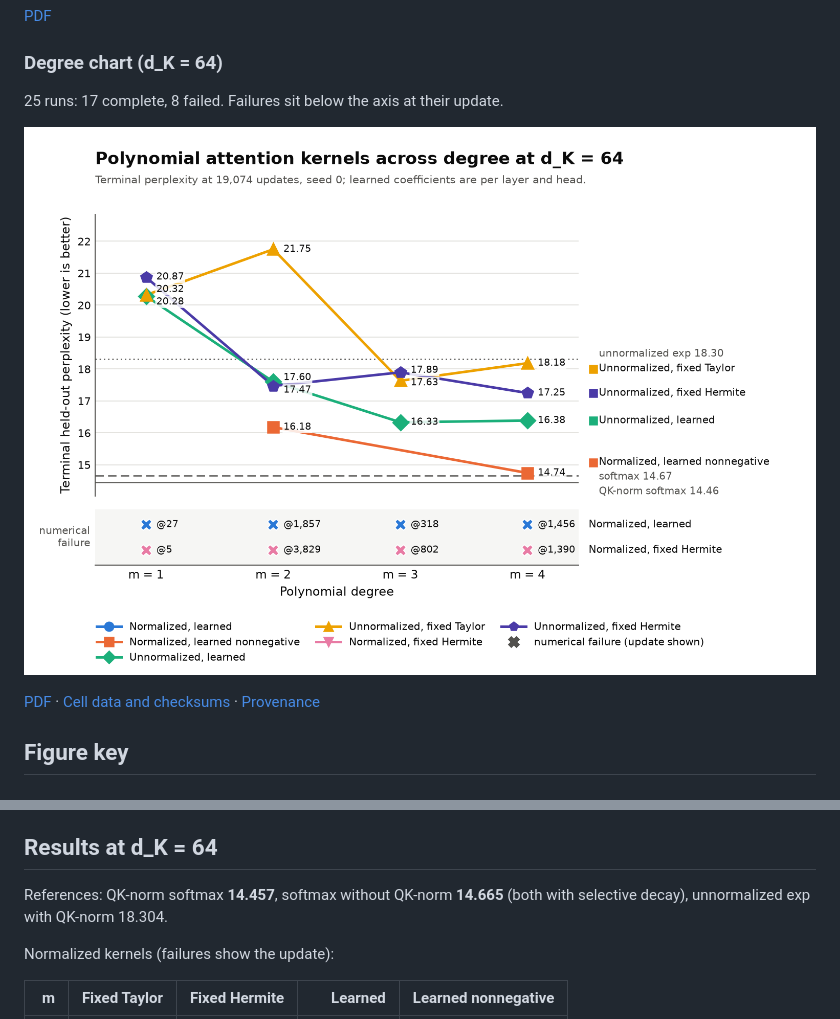
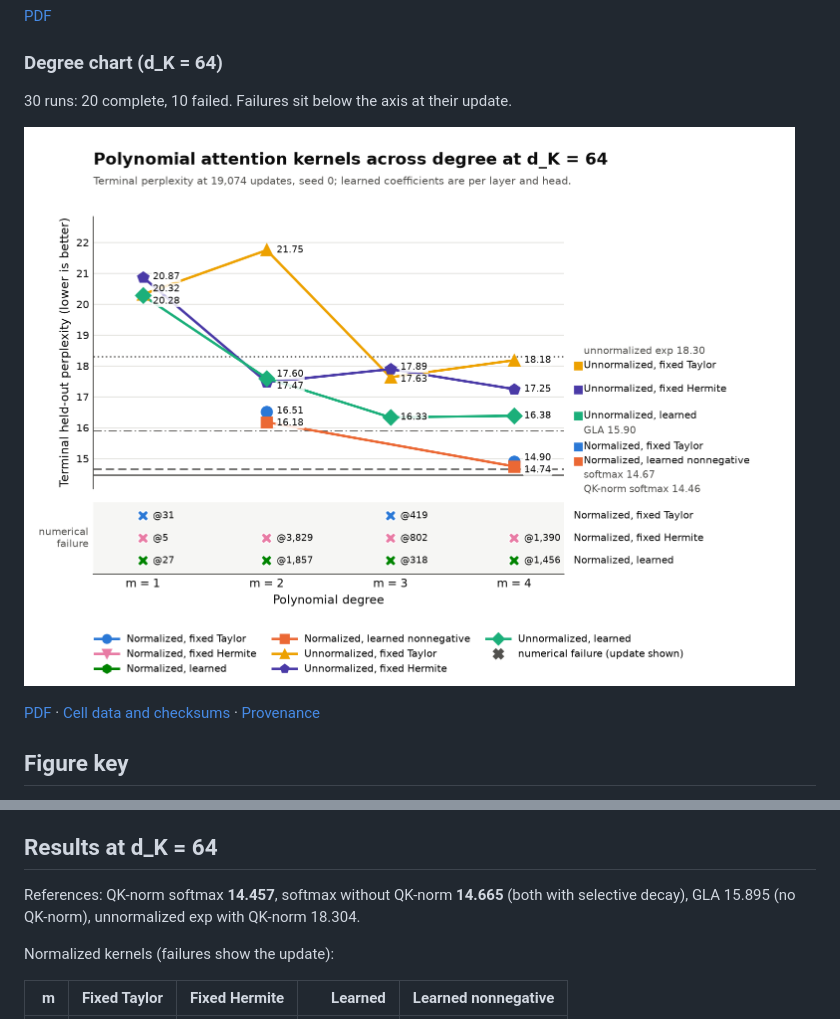
Before and after one commit to rafaelhanashiro/functional-memory, a Markdown page: results/attention_scaling/README.md, 2 parts joined by grey strips. Drawn GitHub-style; pictures changed too: results/attention_scaling/degree_chart.png.

```diff
--- a/results/attention_scaling/README.md
+++ b/results/attention_scaling/README.md
@@ -20,7 +20,7 @@ them and are outlined in the heatmap.
 
 ### Degree chart (d_K = 64)
 
-25 runs: 17 complete, 8 failed. Failures sit below the axis at their update.
+30 runs: 20 complete, 10 failed. Failures sit below the axis at their update.
 
 ![Terminal perplexity against polynomial degree](degree_chart.png)
 
@@ -43,7 +43,7 @@ them and are outlined in the heatmap.
 ## Results at d_K = 64
 
 References: QK-norm softmax **14.457**, softmax without QK-norm **14.665** (both with
-selective decay), unnormalized exp with QK-norm 18.304.
+selective decay), GLA 15.895 (no QK-norm), unnormalized exp with QK-norm 18.304.
 
 Normalized kernels (failures show the update):
 
```
Also changed, not shown: 9 other files.
